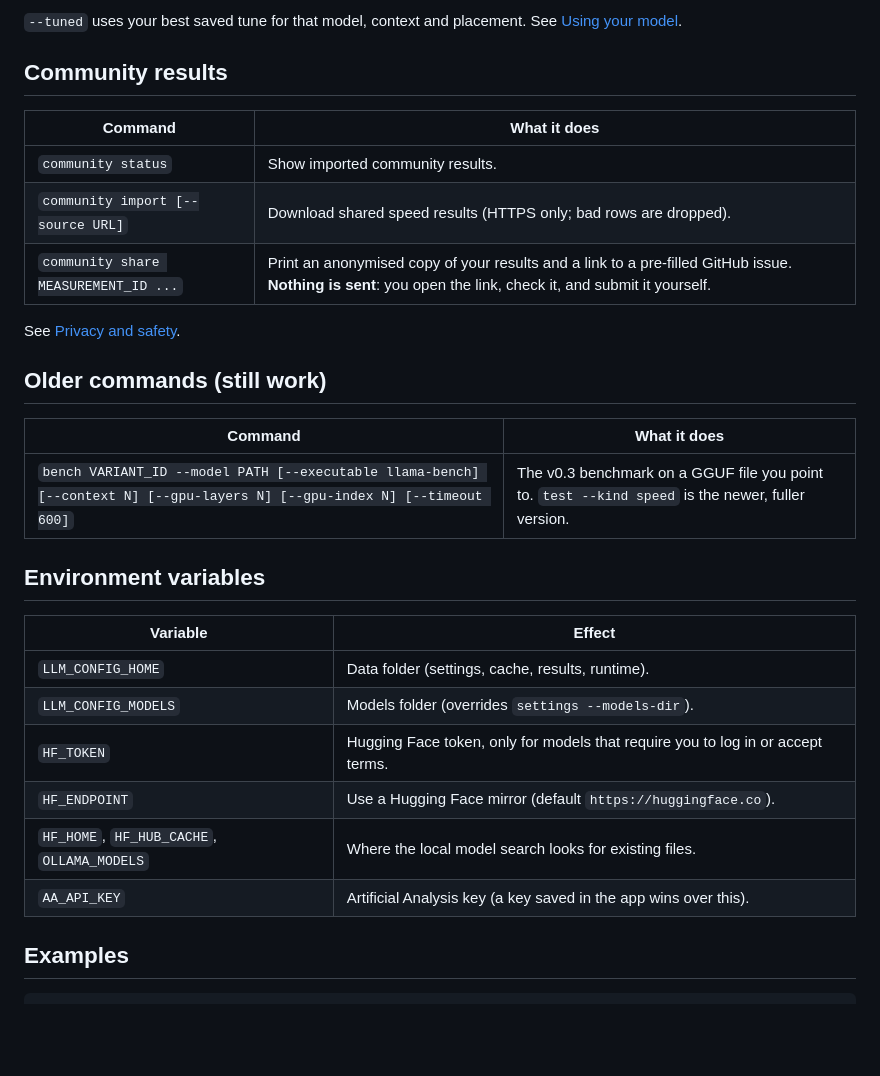
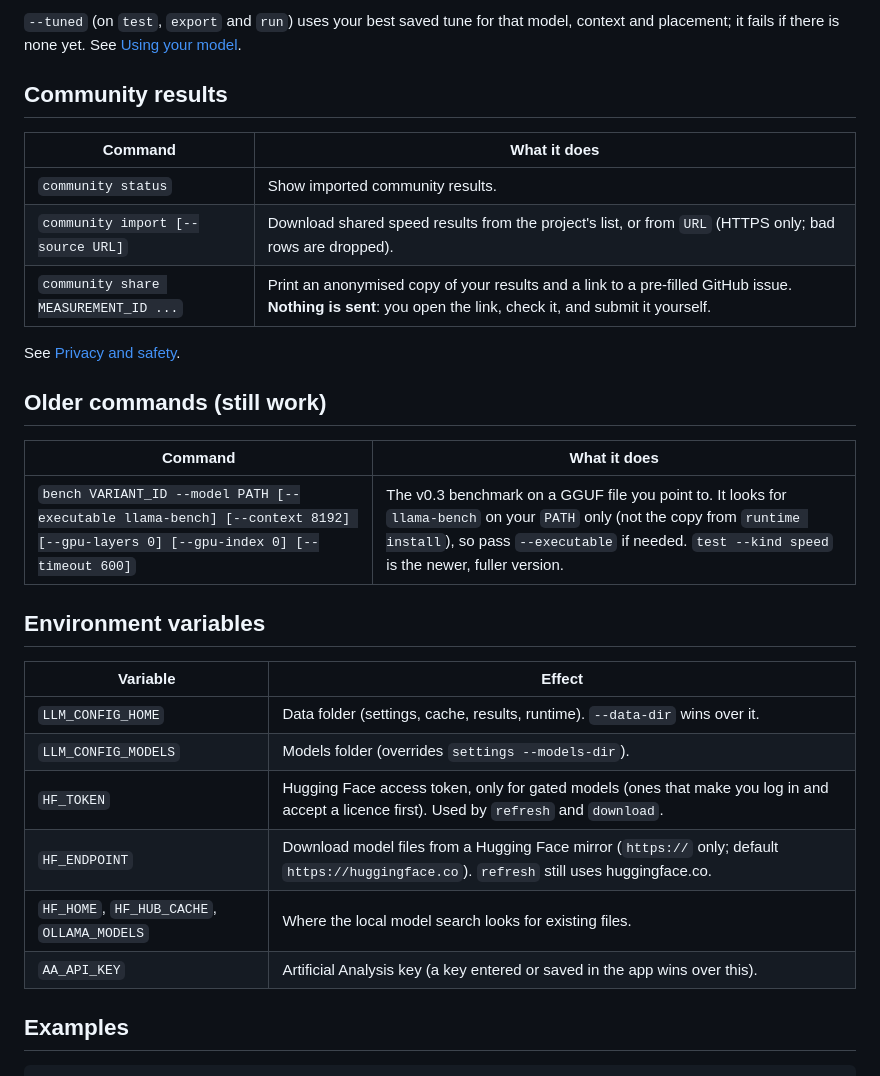
Before and after one commit to Eyad-3D/LLM-Configurator, a Markdown page: docs/cli.md, the part around one of its changes. GitHub-like rendering; blank space fills up the shorter version.

```diff
--- a/docs/cli.md
+++ b/docs/cli.md
@@ -98,12 +110,12 @@ See [Testing and tuning](testing-and-tuning.md) and [Quality checks](quality-che
 
-`--tuned` uses your best saved tune for that model, context and placement. See [Using your model](using-your-model.md).
+`--tuned` (on `test`, `export` and `run`) uses your best saved tune for that model, context and placement; it fails if there is none yet. See [Using your model](using-your-model.md).
 
 ## Community results
 
 | Command | What it does |
 |---|---|
 | `community status` | Show imported community results. |
-| `community import [--source URL]` | Download shared speed results (HTTPS only; bad rows are dropped). |
+| `community import [--source URL]` | Download shared speed results from the project's list, or from `URL` (HTTPS only; bad rows are dropped). |
 | `community share MEASUREMENT_ID ...` | Print an anonymised copy of your results and a link to a pre-filled GitHub issue. **Nothing is sent**: you open the link, check it, and submit it yourself. |
 
 See [Privacy and safety](privacy-and-safety.md#community-results).
@@ -112,18 +124,18 @@ See [Privacy and safety](privacy-and-safety.md#community-results).
 
 | Command | What it does |
 |---|---|
-| `bench VARIANT_ID --model PATH [--executable llama-bench] [--context N] [--gpu-layers N] [--gpu-index N] [--timeout 600]` | The v0.3 benchmark on a GGUF file you point to. `test --kind speed` is the newer, fuller version. |
+| `bench VARIANT_ID --model PATH [--executable llama-bench] [--context 8192] [--gpu-layers 0] [--gpu-index 0] [--timeout 600]` | The v0.3 benchmark on a GGUF file you point to. It looks for `llama-bench` on your `PATH` only (not the copy from `runtime install`), so pass `--executable` if needed. `test --kind speed` is the newer, fuller version. |
 
 ## Environment variables
 
 | Variable | Effect |
 |---|---|
-| `LLM_CONFIG_HOME` | Data folder (settings, cache, results, runtime). |
+| `LLM_CONFIG_HOME` | Data folder (settings, cache, results, runtime). `--data-dir` wins over it. |
 | `LLM_CONFIG_MODELS` | Models folder (overrides `settings --models-dir`). |
-| `HF_TOKEN` | Hugging Face token, only for models that require you to log in or accept terms. |
-| `HF_ENDPOINT` | Use a Hugging Face mirror (default `https://huggingface.co`). |
+| `HF_TOKEN` | Hugging Face access token, only for gated models (ones that make you log in and accept a licence first). Used by `refresh` and `download`. |
+| `HF_ENDPOINT` | Download model files from a Hugging Face mirror (`https://` only; default `https://huggingface.co`). `refresh` still uses huggingface.co. |
 | `HF_HOME`, `HF_HUB_CACHE`, `OLLAMA_MODELS` | Where the local model search looks for existing files. |
-| `AA_API_KEY` | Artificial Analysis key (a key saved in the app wins over this). |
+| `AA_API_KEY` | Artificial Analysis key (a key entered or saved in the app wins over this). |
 
 ## Examples
 
```
Also changed, not shown: other parts of docs/cli.md (+34 -22 lines).
